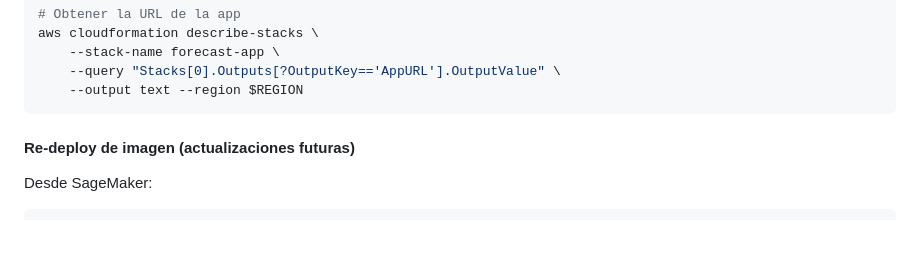
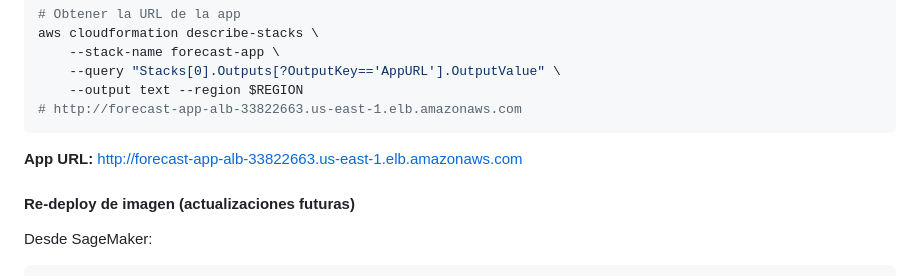
Before and after one commit to AntonioEJ/data-product-forecasting, a Markdown page: README.md, the part around the change. GitHub-like rendering; blank space fills up the shorter version.

Commit message:
docs: add deployed app URL and update deployment instructions

````diff
--- a/README.md
+++ b/README.md
@@ -408,7 +408,10 @@ aws cloudformation describe-stacks \
     --stack-name forecast-app \
     --query "Stacks[0].Outputs[?OutputKey=='AppURL'].OutputValue" \
     --output text --region $REGION
+# http://forecast-app-alb-33822663.us-east-1.elb.amazonaws.com
 ```
+
+**App URL:** http://forecast-app-alb-33822663.us-east-1.elb.amazonaws.com
 
 #### Re-deploy de imagen (actualizaciones futuras)
 
````
